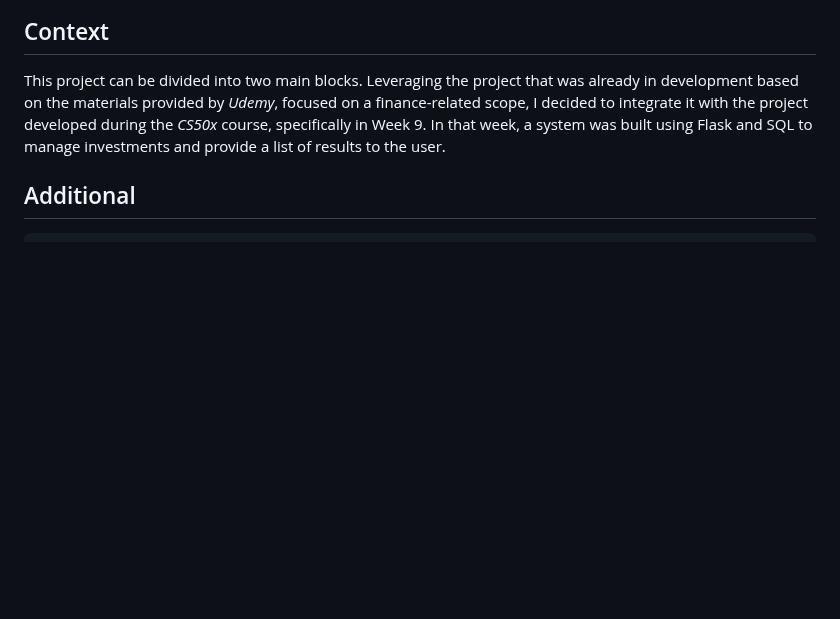
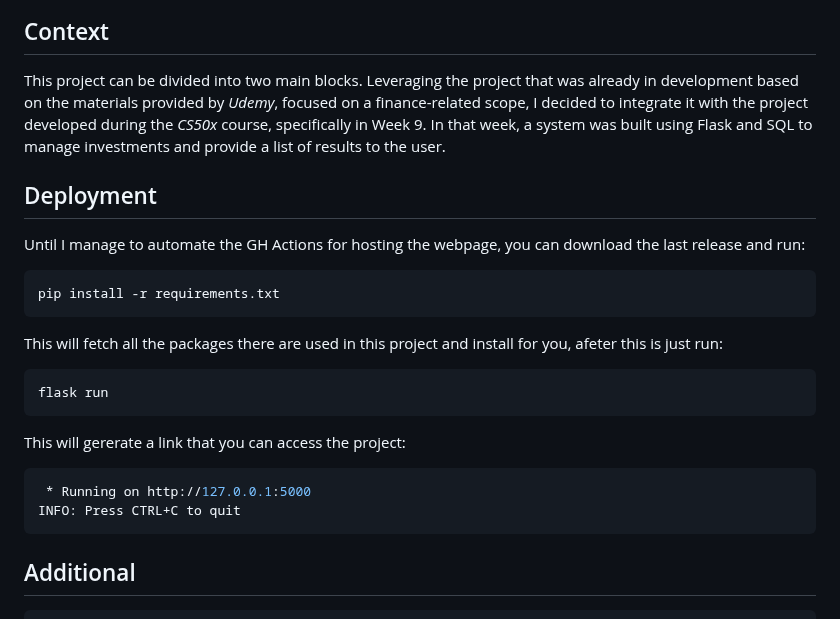
Before and after one commit to see7e/YourFinance, a Markdown page: README.md, the part around the change. Drawn GitHub-style; blank space fills up the shorter version.

Commit message:
[update] Deployment Information

````diff
--- a/README.md
+++ b/README.md
@@ -33,6 +33,27 @@ dependences: CS50
 ## Context
 
 This project can be divided into two main blocks. Leveraging the project that was already in development based on the materials provided by *Udemy*, focused on a finance-related scope, I decided to integrate it with the project developed during the *CS50x* course, specifically in Week 9. In that week, a system was built using Flask and SQL to manage investments and provide a list of results to the user.
+
+## Deployment
+
+Until I manage to automate the GH Actions for hosting the webpage, you can download the last release and run:
+
+```bash
+pip install -r requirements.txt
+```
+
+This will fetch all the packages there are used in this project and install for you, afeter this is just run:
+
+```bash
+flask run
+```
+
+This will gererate a link that you can access the project:
+
+```bash
+ * Running on http://127.0.0.1:5000
+INFO: Press CTRL+C to quit
+```
 
 ## Additional
 
````
